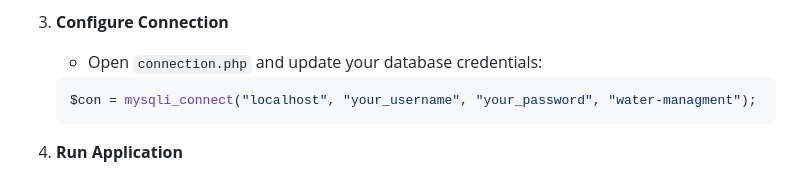
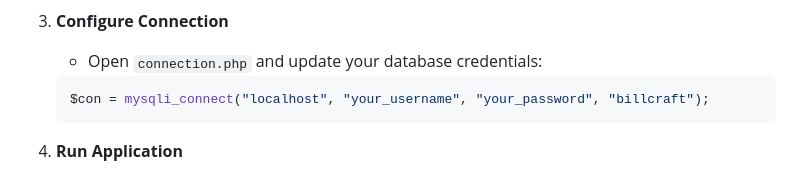
Before and after one commit to KAJUKATLIii/billcraft, a Markdown page: README.md, the part around the change. Rendered like a GitHub page.

Commit message:
Update database name in connection instructions

````diff
--- a/README.md
+++ b/README.md
@@ -65,7 +65,7 @@
 3. **Configure Connection**
    - Open `connection.php` and update your database credentials:
    ```php
-   $con = mysqli_connect("localhost", "your_username", "your_password", "water-managment");
+   $con = mysqli_connect("localhost", "your_username", "your_password", "billcraft");
    ```
 
 4. **Run Application**
````
